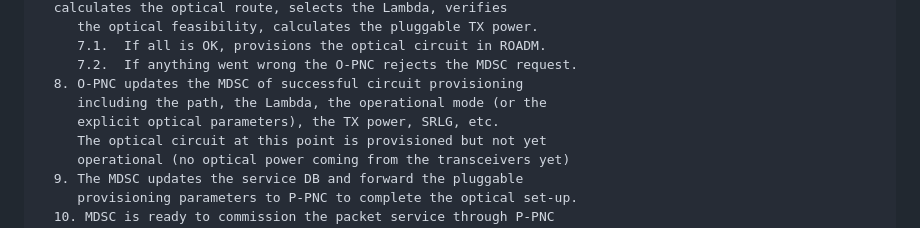
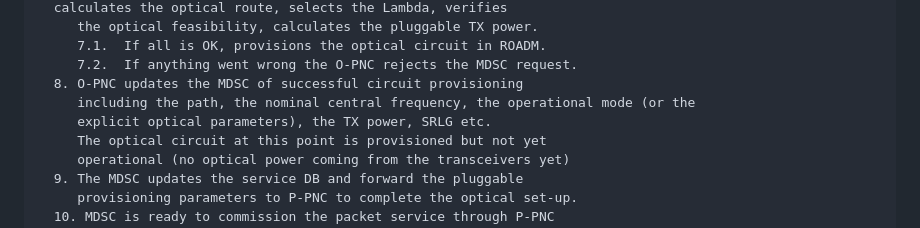
Before and after one commit to ggalimba56/draft-poidt-ccamp-actn-poi-pluggable, a Markdown page: draft-poidt-ccamp-actn-poi-pluggable.md, the part around the change. Drawn GitHub-style.

```diff
--- a/draft-poidt-ccamp-actn-poi-pluggable.md
+++ b/draft-poidt-ccamp-actn-poi-pluggable.md
@@ -768,8 +768,8 @@ Option 1
      7.1.  If all is OK, provisions the optical circuit in ROADM.
      7.2.  If anything went wrong the O-PNC rejects the MDSC request.
   8. O-PNC updates the MDSC of successful circuit provisioning
-     including the path, the Lambda, the operational mode (or the
-     explicit optical parameters), the TX power, SRLG, etc.
+     including the path, the nominal central frequency, the operational mode (or the
+     explicit optical parameters), the TX power, SRLG etc.
      The optical circuit at this point is provisioned but not yet
      operational (no optical power coming from the transceivers yet)
   9. The MDSC updates the service DB and forward the pluggable
```
